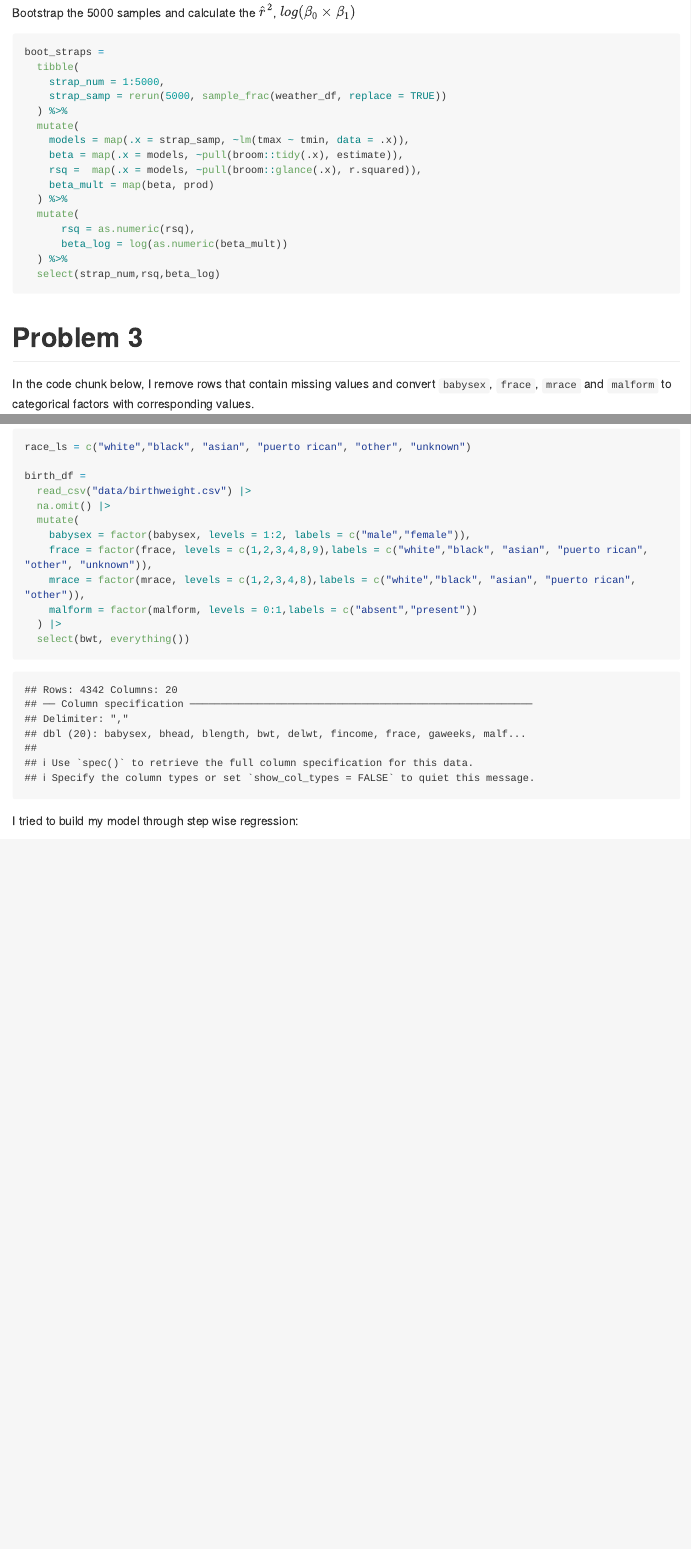
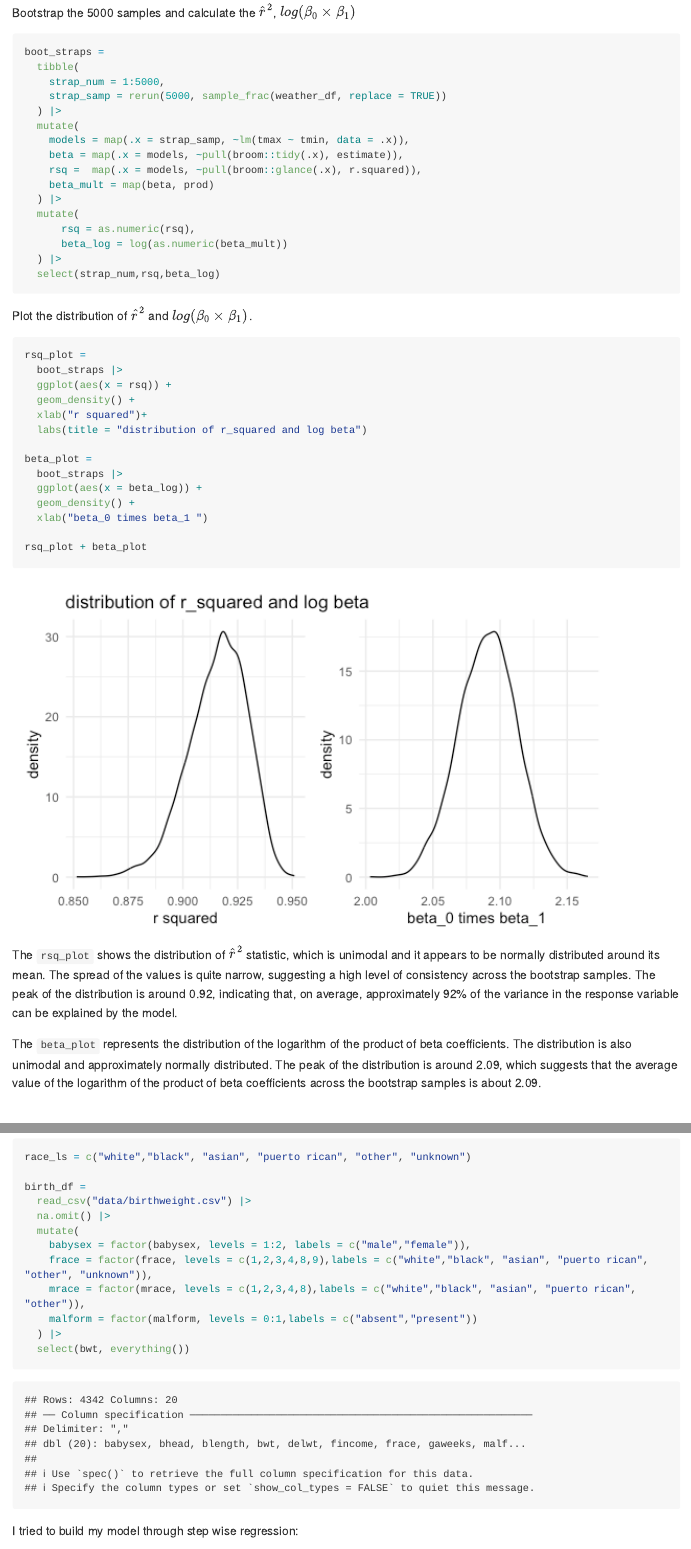
Before and after one commit to lyjen07/p8105_hw6_yl5227, an R Markdown document (p8105_hw6_yl5227.Rmd): the page in a window 1100 px wide, from 3370 px down, and a second part further down, joined at a grey line. The pictures show the output file p8105_hw6_yl5227.md that the author committed with the source, drawn offline in the style of GitHub; long lines of code are wrapped.

Commit message:
Plot the distribution of your estimates, and describe these in words.

````diff
--- a/p8105_hw6_yl5227.Rmd
+++ b/p8105_hw6_yl5227.Rmd
@@ -132,20 +132,42 @@ boot_straps =
   tibble(
     strap_num = 1:5000,
     strap_samp = rerun(5000, sample_frac(weather_df, replace = TRUE))
-  ) %>%
+  ) |>
   mutate(
     models = map(.x = strap_samp, ~lm(tmax ~ tmin, data = .x)),
     beta = map(.x = models, ~pull(broom::tidy(.x), estimate)),
     rsq =  map(.x = models, ~pull(broom::glance(.x), r.squared)),
     beta_mult = map(beta, prod)
-  ) %>%
+  ) |>
   mutate(
       rsq = as.numeric(rsq),
       beta_log = log(as.numeric(beta_mult))
-  ) %>%
+  ) |>
   select(strap_num,rsq,beta_log)
 ```
 
+Plot the distribution of $\hat{r}^2$ and $log(\beta_0\times\beta_1)$.
+
+```{r}
+rsq_plot =
+  boot_straps |>
+  ggplot(aes(x = rsq)) +
+  geom_density() +
+  xlab("r squared")+
+  labs(title = "distribution of r_squared and log beta")
+
+beta_plot =
+  boot_straps |>
+  ggplot(aes(x = beta_log)) +
+  geom_density() +
+  xlab("beta_0 times beta_1 ")
+
+rsq_plot + beta_plot
+```
+
+The `rsq_plot` shows the distribution of $\hat{r}^2$ statistic, which is unimodal and it appears to be normally distributed around its mean. The spread of the values is quite narrow, suggesting a high level of consistency across the bootstrap samples. The peak of the distribution is around 0.92, indicating that, on average, approximately 92% of the variance in the response variable can be explained by the model.
+
+The `beta_plot` represents the distribution of the logarithm of the product of beta coefficients. The distribution is also unimodal and approximately normally distributed. The peak of the distribution is around 2.09, which suggests that the average value of the logarithm of the product of beta coefficients across the bootstrap samples is about 2.09.
 
 # Problem 3
 
````
Also changed, not shown: p8105_hw6_yl5227.md, p8105_hw6_yl5227_files/figure-gfm/unnamed-chunk-11-1.png, p8105_hw6_yl5227_files/figure-gfm/unnamed-chunk-13-1.png (added), p8105_hw6_yl5227_files/figure-gfm/unnamed-chunk-8-1.png (added), 1 other file.
